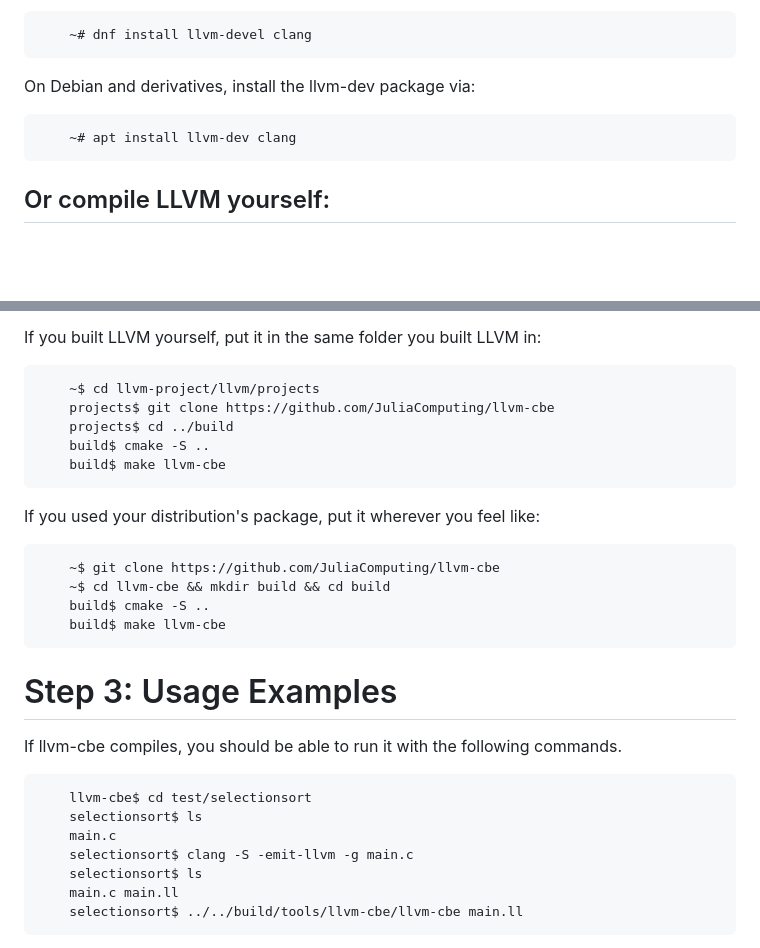
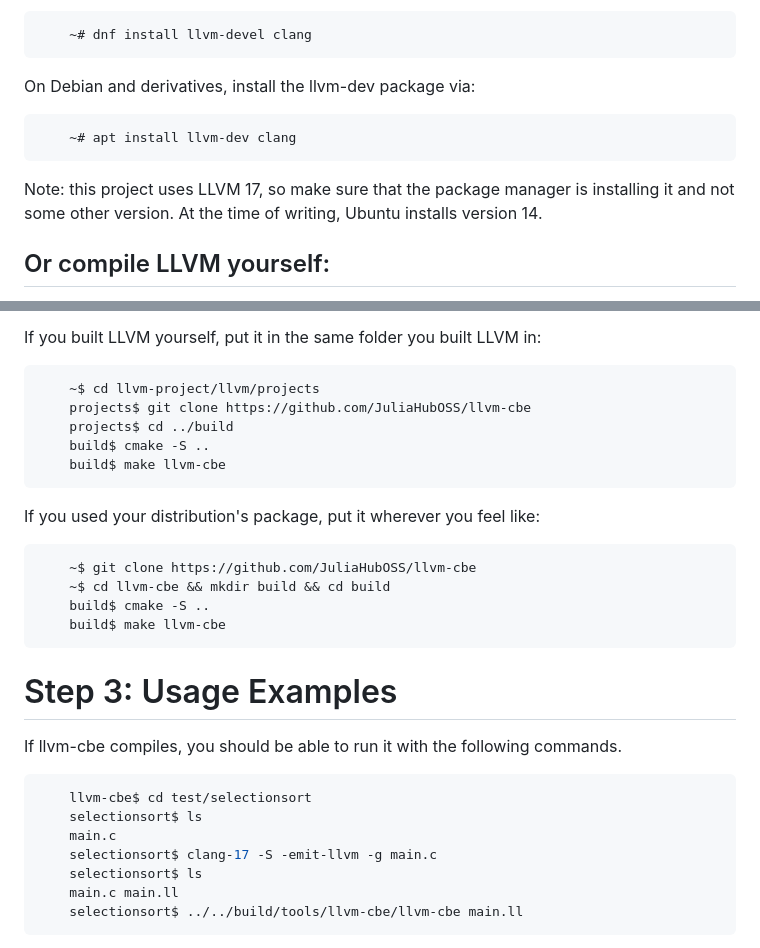
Before and after one commit to JuliaHubOSS/llvm-cbe, a Markdown page: README.md, 2 parts joined by grey strips. Rendered like a GitHub page; blank space fills up the shorter version.

Commit message:
Update README.md (#194)

````diff
--- a/README.md
+++ b/README.md
@@ -29,6 +29,8 @@ On Debian and derivatives, install the llvm-dev package via:
     ~# apt install llvm-dev clang
 ```
 
+Note: this project uses LLVM 17, so make sure that the package manager is installing it and not some other version. At the time of writing, Ubuntu installs version 14.
+
 Or compile LLVM yourself:
 -----------------------------
 Note: to convert C to LLVM IR to run the tests, you will also need a C compiler using the LLVM infrastructure, such as clang.
@@ -56,14 +58,14 @@ Now you can download and compile llvm-cbe.
 If you built LLVM yourself, put it in the same folder you built LLVM in:
 ```sh
     ~$ cd llvm-project/llvm/projects
-    projects$ git clone https://github.com/JuliaComputing/llvm-cbe
+    projects$ git clone https://github.com/JuliaHubOSS/llvm-cbe
     projects$ cd ../build
     build$ cmake -S ..
     build$ make llvm-cbe
 ```
 If you used your distribution's package, put it wherever you feel like:
 ```sh
-    ~$ git clone https://github.com/JuliaComputing/llvm-cbe
+    ~$ git clone https://github.com/JuliaHubOSS/llvm-cbe
     ~$ cd llvm-cbe && mkdir build && cd build
     build$ cmake -S ..
     build$ make llvm-cbe
@@ -76,7 +78,7 @@ If llvm-cbe compiles, you should be able to run it with the following commands.
     llvm-cbe$ cd test/selectionsort
     selectionsort$ ls
     main.c
-    selectionsort$ clang -S -emit-llvm -g main.c
+    selectionsort$ clang-17 -S -emit-llvm -g main.c
     selectionsort$ ls
     main.c main.ll
     selectionsort$ ../../build/tools/llvm-cbe/llvm-cbe main.ll
````
